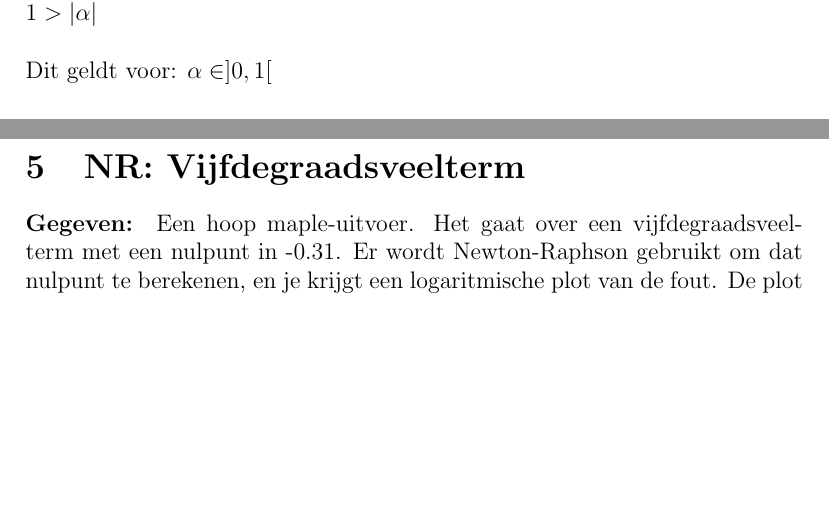
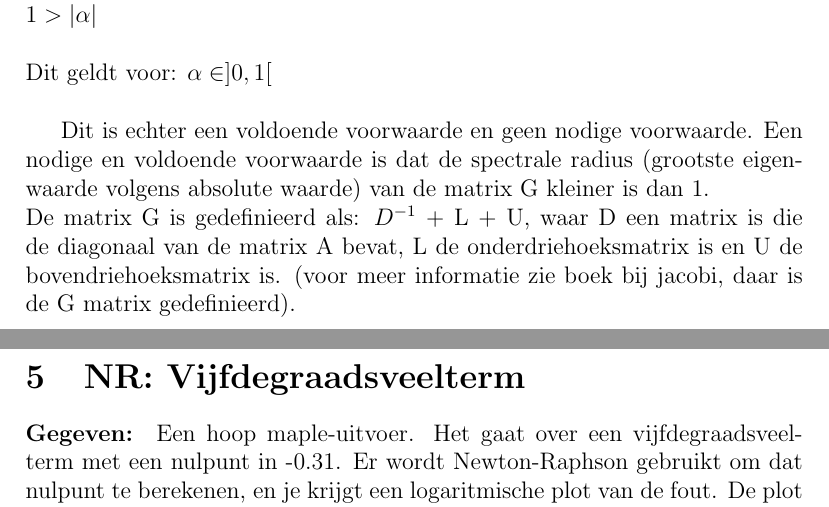
Before and after one commit to KULeuven-CS/Numerieke-Wiskunde, a LaTeX document (main.tex, which reads antwoorden/antwoord4.tex): two parts of pages 11 and 12 of 34, joined at a grey line, cut so that both start at the same text, the shorter picture padded with empty space. Compiled offline with pdfLaTeX.

Commit message:
Extra informatie toegevoegd aan antwoord 4 (#5)
* extra informatie toegevoegd bij antwoord 4

* bijgevoegd dat spectrale radius kleiner dan één ook een voldoende voorwaarde is

```diff
--- a/antwoorden/antwoord4.tex
+++ b/antwoorden/antwoord4.tex
@@ -5,3 +5,8 @@ $|\alpha+1| > 1$ en\\
 $1 > |\alpha|$\\\\
 Dit geldt voor:
 $\alpha \in ]0,1[$\\
+
+Dit is echter een voldoende voorwaarde en geen nodige voorwaarde.
+Een nodige en voldoende voorwaarde is dat de spectrale radius
+(grootste eigenwaarde volgens absolute waarde) van de matrix G kleiner is dan 1.\\
+De matrix G is gedefinieerd als: $D^{-1}$ + L + U, waar D een matrix is die de diagonaal van de matrix A bevat, L de onderdriehoeksmatrix is en U de bovendriehoeksmatrix is. (voor meer informatie zie boek bij jacobi, daar is de G matrix gedefinieerd).
```
